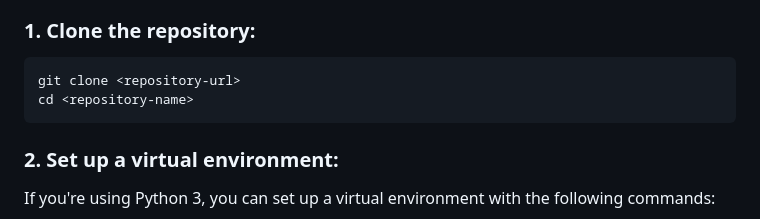
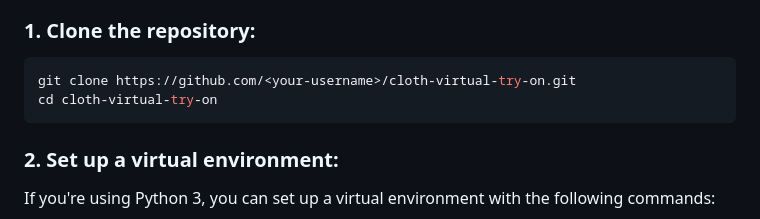
Before and after one commit to johnnietse/cloth-virtual-try-on, a Markdown page: README.md, the part around the change. Drawn GitHub-style.

````diff
--- a/README.md
+++ b/README.md
@@ -14,8 +14,8 @@ To run this project locally, you will need to set up a virtual environment and i
 
 ### 1. Clone the repository:
 ```bash
-git clone <repository-url>
-cd <repository-name>
+git clone https://github.com/<your-username>/cloth-virtual-try-on.git
+cd cloth-virtual-try-on
 ```
 
 ### 2. Set up a virtual environment:
````
